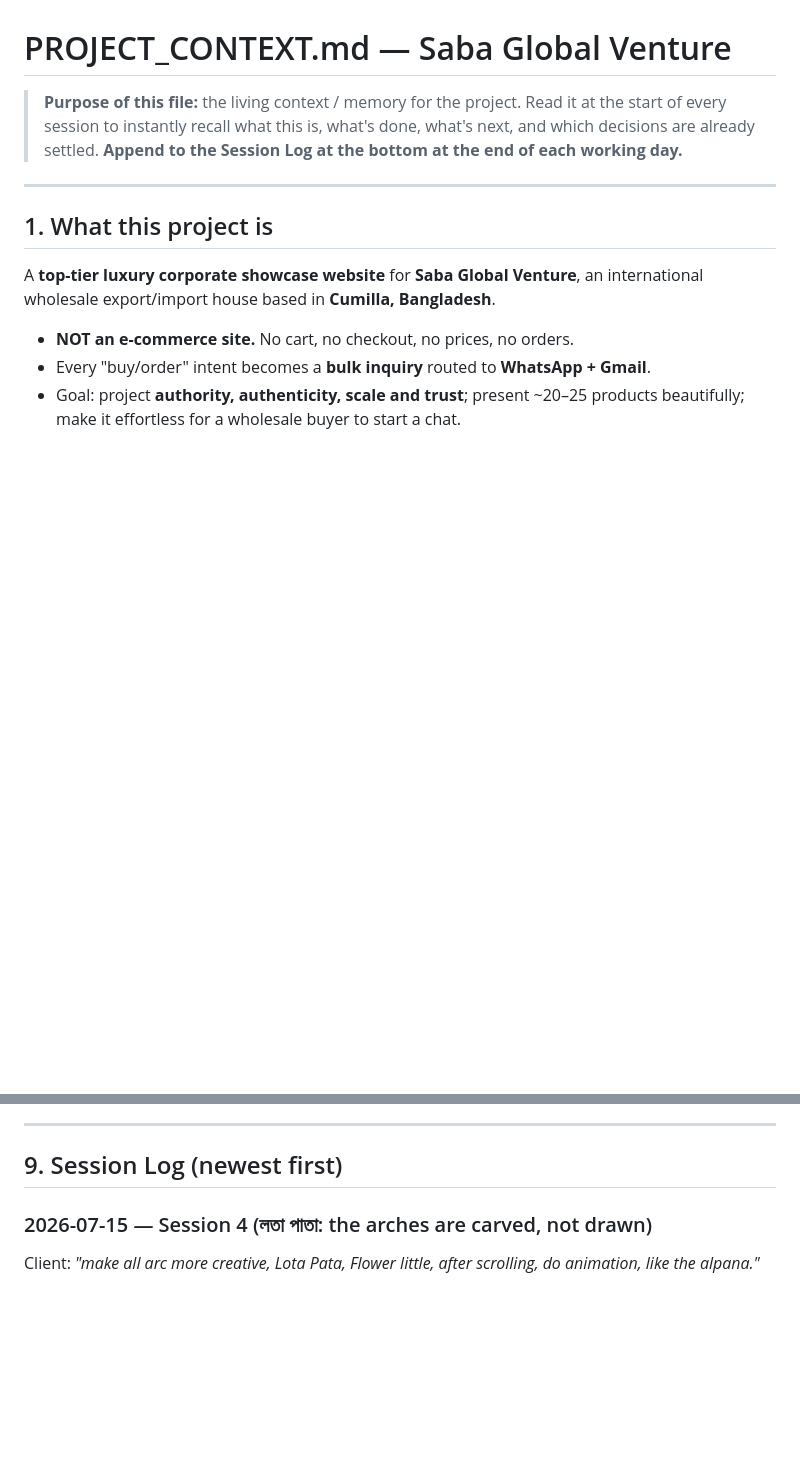
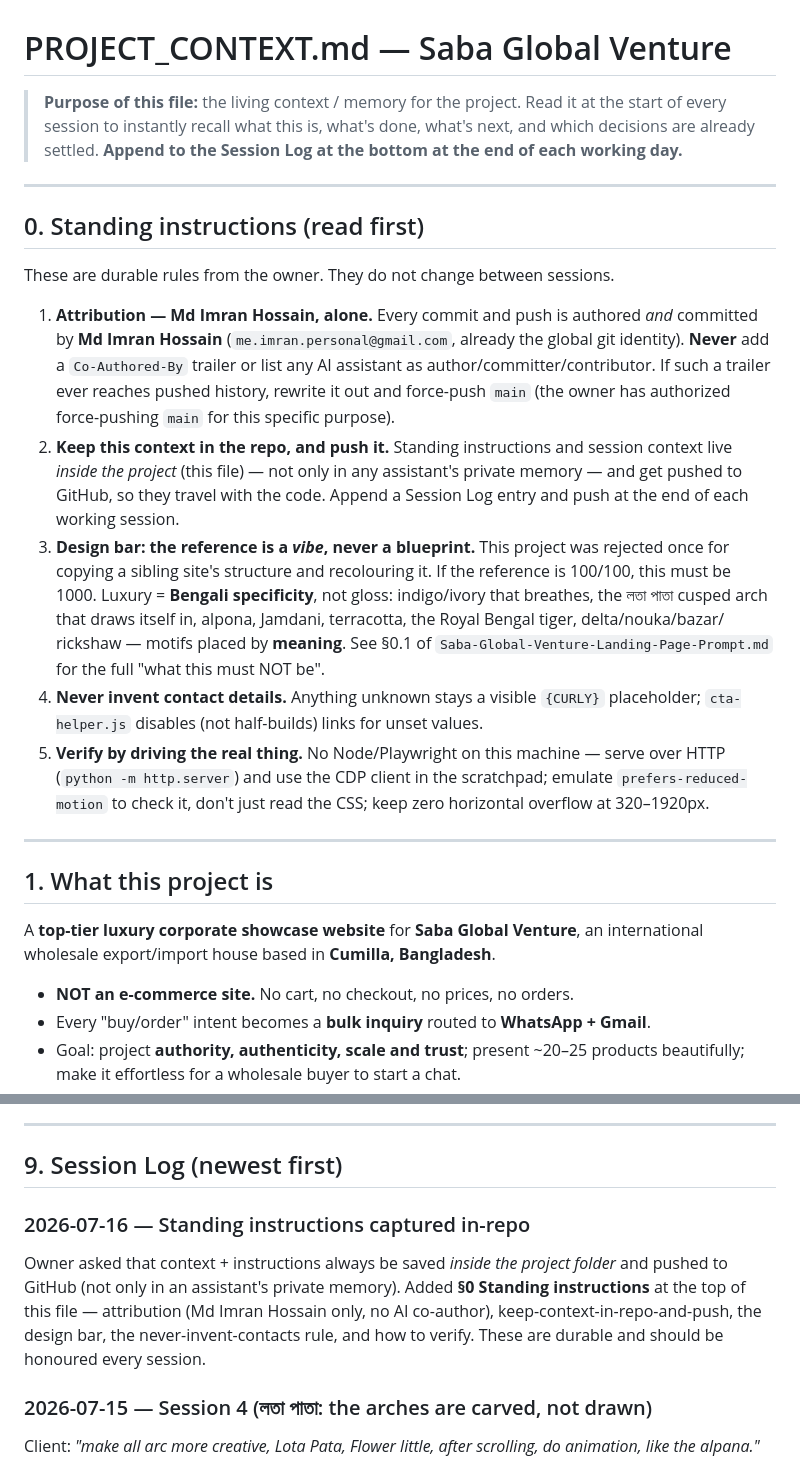
Before and after one commit to imran-me/sabaglobalventure, a Markdown page: PROJECT_CONTEXT.md, 2 parts joined by grey strips. Drawn GitHub-style; blank space fills up the shorter version.

Commit message:
docs: add standing instructions to PROJECT_CONTEXT.md
A durable §0 at the top of the living context file: sole authorship (Md Imran
Hossain), keep context in-repo and push it, the design bar (reference is a vibe
not a blueprint — Bengali specificity), never invent contact details, and how to
verify. So the standing instructions travel with the code and any session reads
them first.

```diff
--- a/PROJECT_CONTEXT.md
+++ b/PROJECT_CONTEXT.md
@@ -4,6 +4,36 @@
 > the start of every session to instantly recall what this is, what's done, what's
 > next, and which decisions are already settled. **Append to the Session Log at the
 > bottom at the end of each working day.**
+
+---
+
+## 0. Standing instructions (read first)
+
+These are durable rules from the owner. They do not change between sessions.
+
+1. **Attribution — Md Imran Hossain, alone.** Every commit and push is authored
+   *and* committed by **Md Imran Hossain** (`me.imran.personal@gmail.com`, already
+   the global git identity). **Never** add a `Co-Authored-By` trailer or list any
+   AI assistant as author/committer/contributor. If such a trailer ever reaches
+   pushed history, rewrite it out and force-push `main` (the owner has authorized
+   force-pushing `main` for this specific purpose).
+2. **Keep this context in the repo, and push it.** Standing instructions and
+   session context live *inside the project* (this file) — not only in any
+   assistant's private memory — and get pushed to GitHub, so they travel with the
+   code. Append a Session Log entry and push at the end of each working session.
+3. **Design bar: the reference is a *vibe*, never a blueprint.** This project was
+   rejected once for copying a sibling site's structure and recolouring it. If the
+   reference is 100/100, this must be 1000. Luxury = **Bengali specificity**, not
+   gloss: indigo/ivory that breathes, the লতা পাতা cusped arch that draws itself
+   in, alpona, Jamdani, terracotta, the Royal Bengal tiger, delta/nouka/bazar/
+   rickshaw — motifs placed by **meaning**. See §0.1 of
+   `Saba-Global-Venture-Landing-Page-Prompt.md` for the full "what this must NOT be".
+4. **Never invent contact details.** Anything unknown stays a visible `{CURLY}`
+   placeholder; `cta-helper.js` disables (not half-builds) links for unset values.
+5. **Verify by driving the real thing.** No Node/Playwright on this machine — serve
+   over HTTP (`python -m http.server`) and use the CDP client in the scratchpad;
+   emulate `prefers-reduced-motion` to check it, don't just read the CSS; keep zero
+   horizontal overflow at 320–1920px.
 
 ---
 
@@ -177,6 +207,14 @@ sabaglobal/
 ---
 
 ## 9. Session Log (newest first)
+
+### 2026-07-16 — Standing instructions captured in-repo
+Owner asked that context + instructions always be saved *inside the project
+folder* and pushed to GitHub (not only in an assistant's private memory). Added
+**§0 Standing instructions** at the top of this file — attribution (Md Imran
+Hossain only, no AI co-author), keep-context-in-repo-and-push, the design bar,
+the never-invent-contacts rule, and how to verify. These are durable and should
+be honoured every session.
 
 ### 2026-07-15 — Session 4 (লতা পাতা: the arches are carved, not drawn)
 Client: *"make all arc more creative, Lota Pata, Flower little, after scrolling,
```
